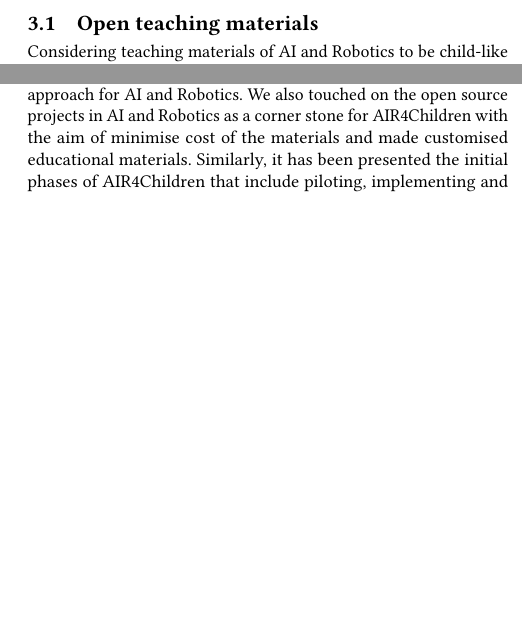
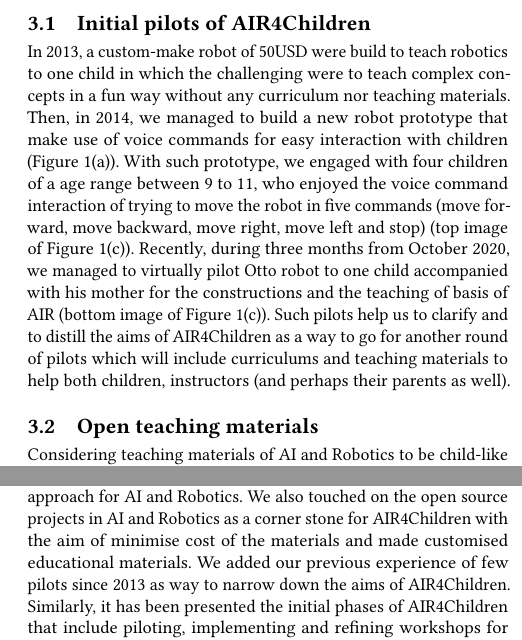
Before and after one commit to air4children/hri2021, a LaTeX paper (article/tex/main.tex): two parts of the columns of page 3 of 4, joined at a grey line, cut at the place of the change, the shorter picture padded with empty space. Compiled offline with pdfLaTeX.

Commit message:
#7 tackles reviews

```diff
--- a/article/tex/main.tex
+++ b/article/tex/main.tex
@@ -284,6 +284,13 @@ Then in a second phase, and with feedback of the pilots, teaching materials with
 On a third phase, children and adolescents in a range of age between 6 to 14 years old will be invited to enroll on workshops to be free of charge to all the participants.
 In this regard, this initial phases of the project will help us to provide evidence of the impact of AIR in a children of different backgrounds and evaluate children's perception on the fields of AI and Robotics.
 
+\subsection{Initial pilots of AIR4Children}
+In 2013, a custom-make robot of 50USD were build to teach robotics to one child in which the challenging were to teach complex concepts in a fun way without any curriculum nor teaching materials.
+Then, in 2014, we managed to build a new robot prototype that make use of voice commands for easy interaction with children (Figure \ref{fig:teaser}(a)).
+With such prototype, we engaged with four children of a age range between 9 to 11, who enjoyed the voice command interaction of trying to move the robot in five commands (move forward, move backward, move right, move left and stop) (top image of Figure \ref{fig:teaser}(c)).
+Recently, during three months from October 2020, we managed to virtually pilot Otto robot to one child accompanied with his mother for the constructions and the teaching of basis of AIR (bottom image of Figure \ref{fig:teaser}(c)).
+Such pilots help us to clarify and to distill the aims of AIR4Children as a way to go for another round of pilots which will include curriculums and teaching materials to help both children, instructors (and perhaps their parents as well).
+
 %% BLURS
 %On a third phase at least once a year we celebrate a public exposition, where the children talk with other children and their parents,
 %showing their robots, sharing their experiences, and interacting between the public and the team so that the general population
@@ -345,5 +352,5 @@ That said, figure \ref{fig:tm}(a) illustrates the spiral learning technique adop
 \section{Conclusions and future work}
 In this work, we coin the term AIR4Children as a project that aims to tackle aspects of inclusion, accessibility, transparency, equity, fairness and participation of children in the fields of AI and Robotics as well as to create teaching materials with a more child-centre approach for AI and Robotics.
 We also touched on the open source projects in AI and Robotics as a corner stone for AIR4Children with the aim of minimise cost of the materials and made customised educational materials.
-Similarly, it has been presented the initial phases of AIR4Children that include piloting, implementing and refining workshops for children in the age range between 6 to 14 to be implemented in Xicohtzinco, a town from Tlaxcala, M\'exico.
-We also touched on the creation of curriculums with Montessori education, a non-traditional educational approach to help young audiences to develop skills to think creatively, with curiosity and open-minded as well as to develop a sense of wonder and joy for learning.
+We added our previous experience of few pilots since 2013 as way to narrow down the aims of AIR4Children.
+Similarly, it has been presented the initial phases of AIR4Children that include piloting, implementing and refining workshops for children in the age range between 6 to 14 (to be implemented in Xicohtzinco, a town from Tlaxcala, M\'exico).
```
Also changed, not shown: article/tex/main.tex (9 more changed lines).
